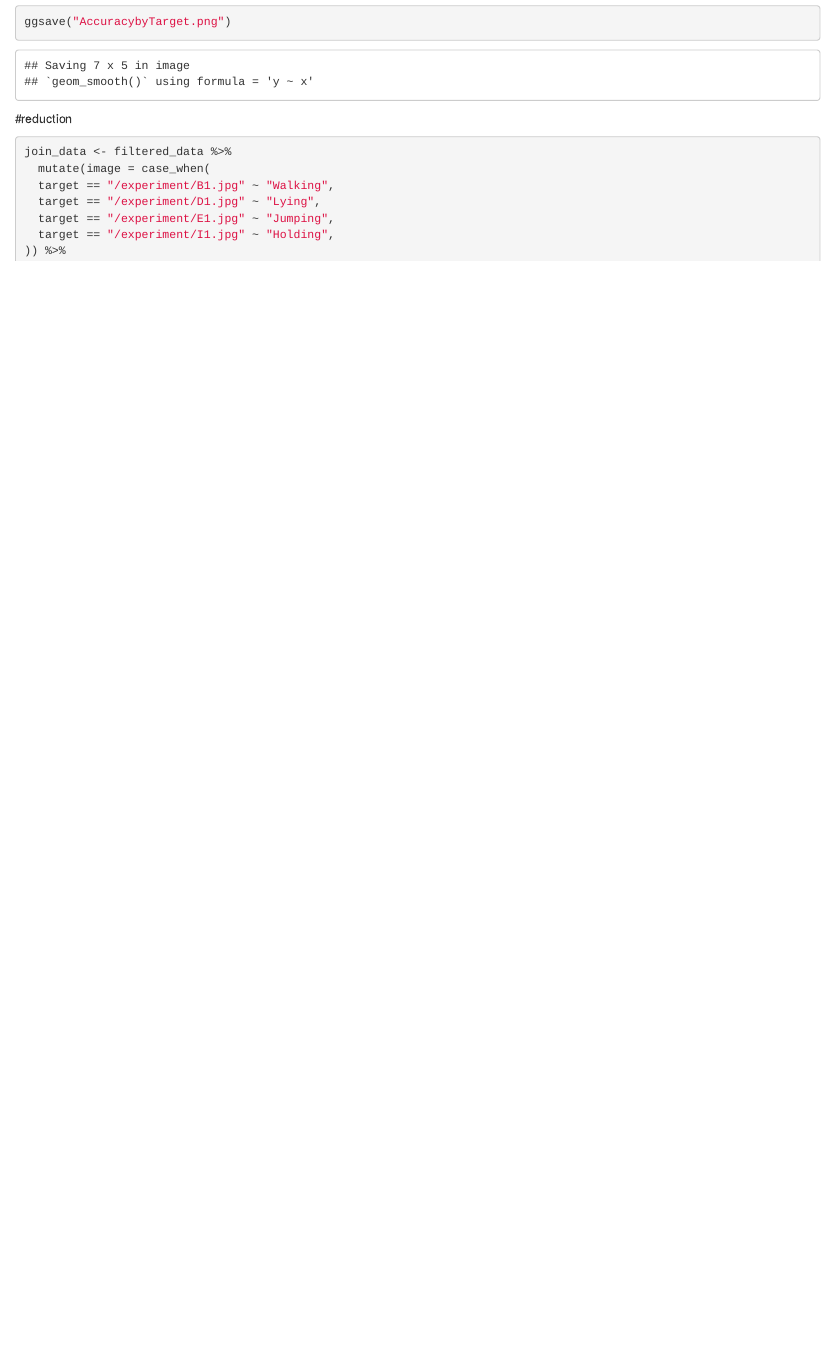
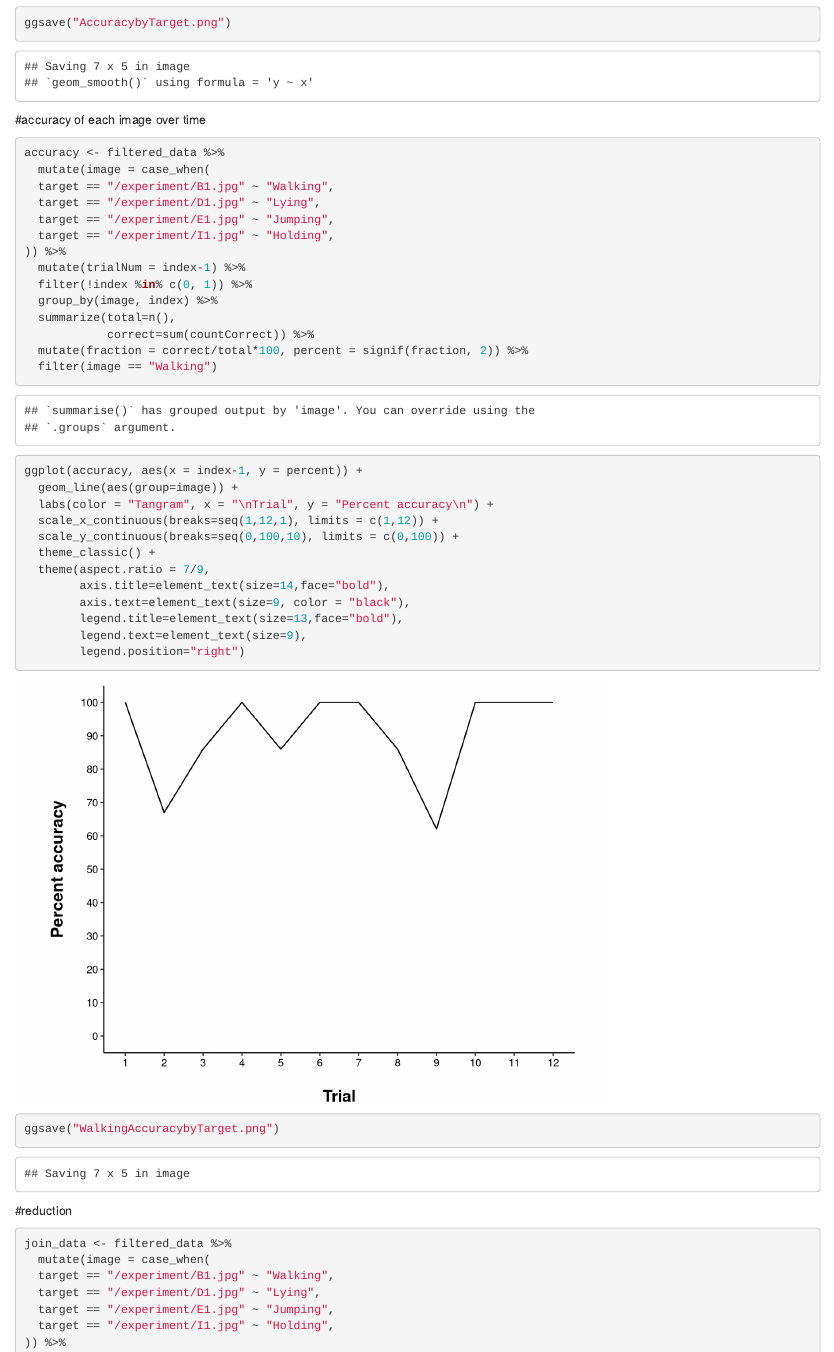
Before and after one commit to vboyce/kid-tangrams, an R Markdown document (code/analysis-pilot.Rmd): the page in a window 1100 px wide, from 8290 px down. Rendered offline with R 4.5, knitr and Pandoc, with nearby package versions.

Commit message:
image accuracy

````diff
--- a/code/analysis-pilot.Rmd
+++ b/code/analysis-pilot.Rmd
@@ -365,7 +365,38 @@ ggplot(data = accuracy, aes(x = image, y = percent)) +
         legend.position = "none")
 ggsave("AccuracybyTarget.png")
 ```
+#accuracy of each image over time
+```{r}
+accuracy <- filtered_data %>%
+  mutate(image = case_when(
+  target == "/experiment/B1.jpg" ~ "Walking",
+  target == "/experiment/D1.jpg" ~ "Lying",
+  target == "/experiment/E1.jpg" ~ "Jumping",
+  target == "/experiment/I1.jpg" ~ "Holding",
+)) %>%
+  mutate(trialNum = index-1) %>%
+  filter(!index %in% c(0, 1)) %>%
+  group_by(image, index) %>%
+  summarize(total=n(),
+            correct=sum(countCorrect)) %>%
+  mutate(fraction = correct/total*100, percent = signif(fraction, 2)) %>%
+  filter(image == "Walking")
 
+ggplot(accuracy, aes(x = index-1, y = percent)) +
+  geom_line(aes(group=image)) +
+  labs(color = "Tangram", x = "\nTrial", y = "Percent accuracy\n") +
+  scale_x_continuous(breaks=seq(1,12,1), limits = c(1,12)) +
+  scale_y_continuous(breaks=seq(0,100,10), limits = c(0,100)) +
+  theme_classic() +
+  theme(aspect.ratio = 7/9,
+        axis.title=element_text(size=14,face="bold"),
+        axis.text=element_text(size=9, color = "black"),
+        legend.title=element_text(size=13,face="bold"),
+        legend.text=element_text(size=9),
+        legend.position="right")
+
+ggsave("WalkingAccuracybyTarget.png")
+```
 
 #reduction
 ```{r}
````
